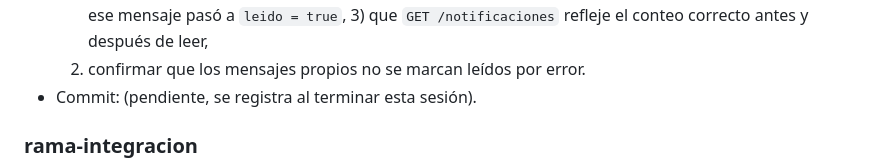
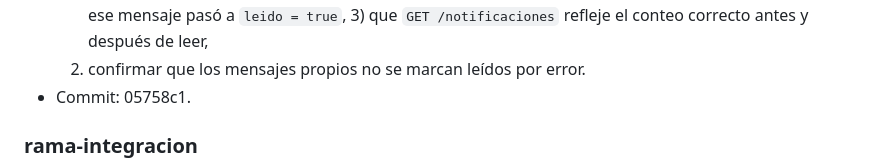
Before and after one commit to brucerojasm15-rgb/bitacora-telegram, a Markdown page: COORDINACION.md, the part around the change. GitHub-like rendering.

Commit message:
Registra hash de commit de rama-notificaciones en COORDINACION.md
Co-Authored-By: Claude Sonnet 5 <noreply@anthropic.com>

```diff
--- a/COORDINACION.md
+++ b/COORDINACION.md
@@ -92,7 +92,7 @@
   y confirmar en la DB que ese mensaje pasó a `leido = true`, 3) que
   `GET /notificaciones` refleje el conteo correcto antes y después de leer,
   4) confirmar que los mensajes propios no se marcan leídos por error.
-- Commit: (pendiente, se registra al terminar esta sesión).
+- Commit: 05758c1.
 
 ### rama-integracion
 - Estado: —
```
